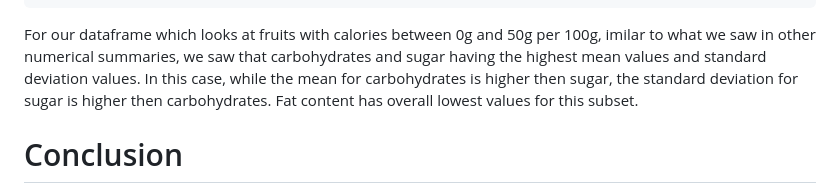
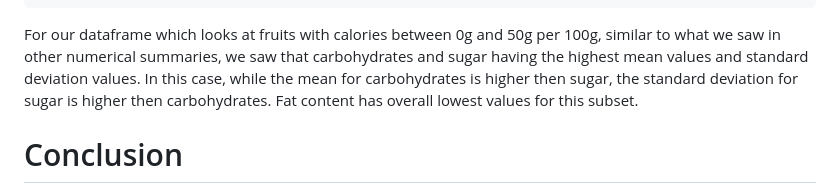
Before and after one commit to Eiryu52/Project-2-ST558, a Markdown page: README.md, the part around the change. Rendered like a GitHub page.

Commit message:
Final version

```diff
--- a/README.md
+++ b/README.md
@@ -535,7 +535,7 @@ calorie_data %>% summarize(mean_fat = mean(fat), sd_fat = sd(fat), mean_carbohyd
     ## 1     0.31  0.254               8.73             2.53        0.701      0.466       5.43     3.07
 
 For our dataframe which looks at fruits with calories between 0g and 50g
-per 100g, imilar to what we saw in other numerical summaries, we saw
+per 100g, similar to what we saw in other numerical summaries, we saw
 that carbohydrates and sugar having the highest mean values and standard
 deviation values. In this case, while the mean for carbohydrates is
 higher then sugar, the standard deviation for sugar is higher then
```
